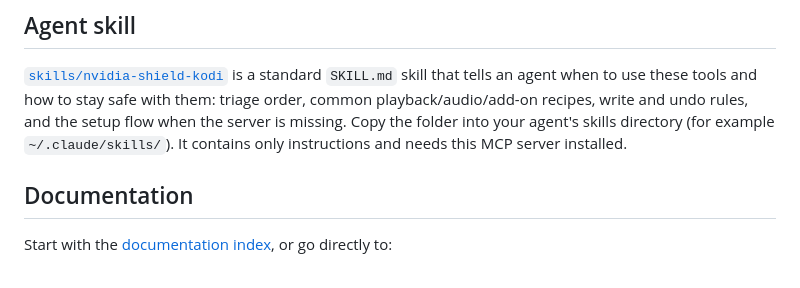
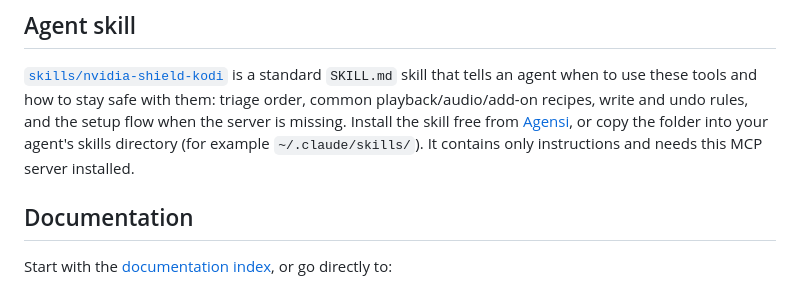
Before and after one commit to glasgowm148/nvidia-MCP, a Markdown page: README.md, the part around one of its changes. GitHub-like rendering.

Commit message:
docs: add Agensi and Glama badges

```diff
--- a/README.md
+++ b/README.md
@@ -202,8 +204,9 @@ Apple TV has a separate [capability table](docs/apple-tv.md#what-matches-the-shi
 [`skills/nvidia-shield-kodi`](skills/nvidia-shield-kodi/SKILL.md) is a standard `SKILL.md` skill that
 tells an agent when to use these tools and how to stay safe with them: triage order, common
 playback/audio/add-on recipes, write and undo rules, and the setup flow when the server is missing.
-Copy the folder into your agent's skills directory (for example `~/.claude/skills/`). It contains only
-instructions and needs this MCP server installed.
+Install the skill free from [Agensi](https://www.agensi.io/skills/nvidia-shield-kodi-troubleshooter),
+or copy the folder into your agent's skills directory (for example `~/.claude/skills/`). It contains
+only instructions and needs this MCP server installed.
 
 ## Documentation
 
```
Also changed, not shown: other parts of README.md (+2 -0 lines).
